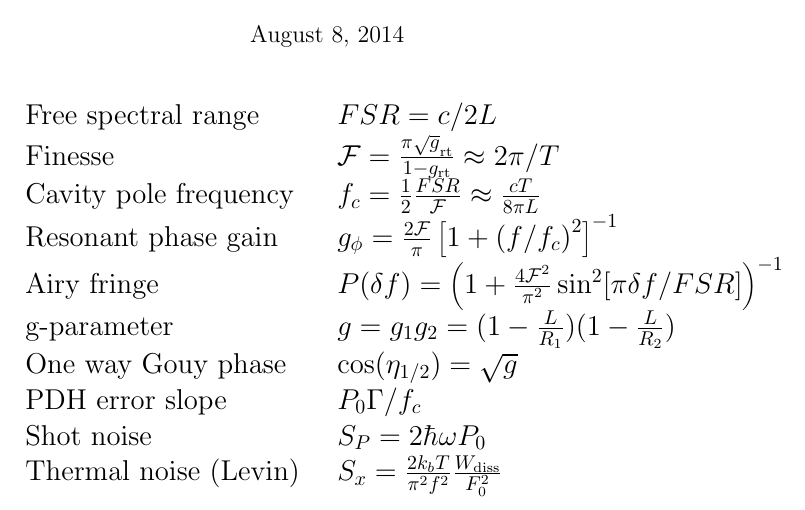
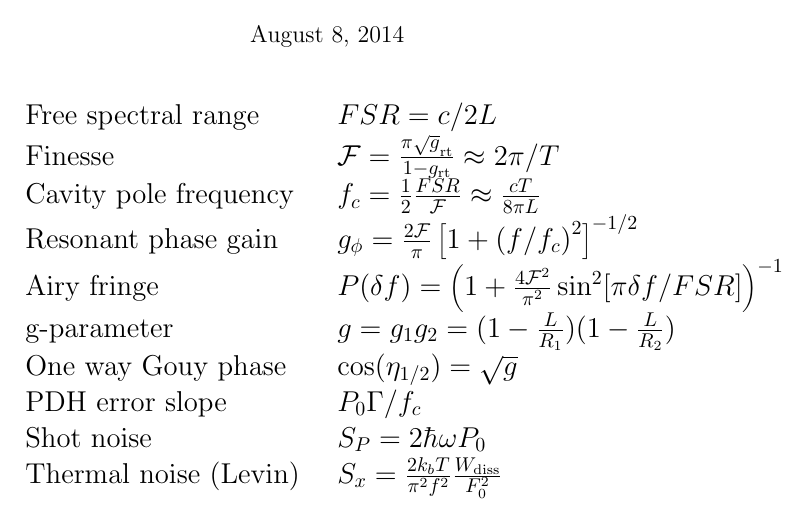
Before and after one commit to nicolassmith/usefulequations, a LaTeX document (usefulequations.tex): part of the page, cut so that both start at the same text. Compiled offline with pdfLaTeX.

Commit message:
fix exponent error

```diff
--- a/usefulequations.tex
+++ b/usefulequations.tex
@@ -12,7 +12,7 @@
   Free spectral range & $FSR = c/2 L$\\
   Finesse & $ \mathcal{F} = \frac{\pi \sqrt g_{\mathrm{rt}}}{1-g_{\mathrm{rt}}} \approx 2 \pi/ T$ \\
   Cavity pole frequency & $f_c = \frac{1}{2}\frac{FSR}{\mathcal{F}} \approx \frac{cT}{8\pi L}$\\
-  Resonant phase gain & $g_\phi = \frac{2 \mathcal{F}}{\pi}\left[1+\left(f/f_c\right)^2\right]^{-1}$\\
+  Resonant phase gain & $g_\phi = \frac{2 \mathcal{F}}{\pi}\left[1+\left(f/f_c\right)^2\right]^{-1/2}$\\
   Airy fringe & $P(\delta f) = \left (1 + \frac{4 \mathcal{F}^2}{\pi^2} \sin^2 [
   \pi \delta f / FSR ] \right)^{-1} $ \\
   %TEM00 power overlap & $P_0(\omega_1) = 4 \omega_0^2 \omega_1^2/
```
